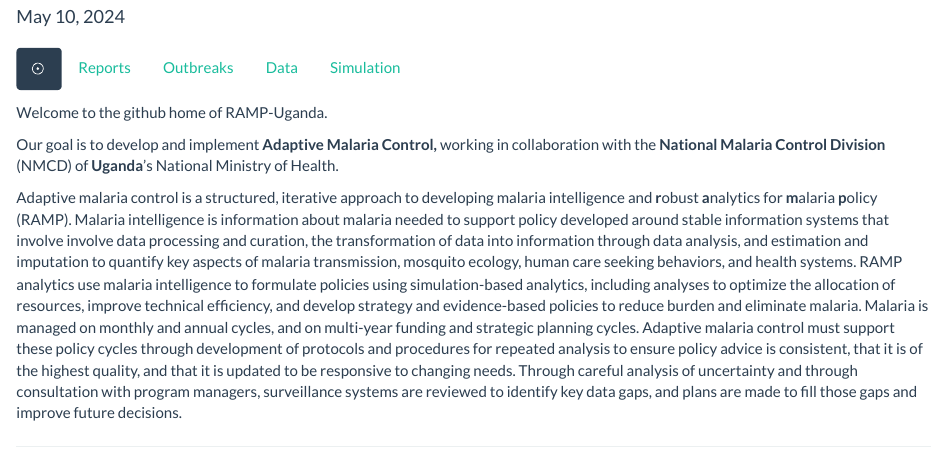
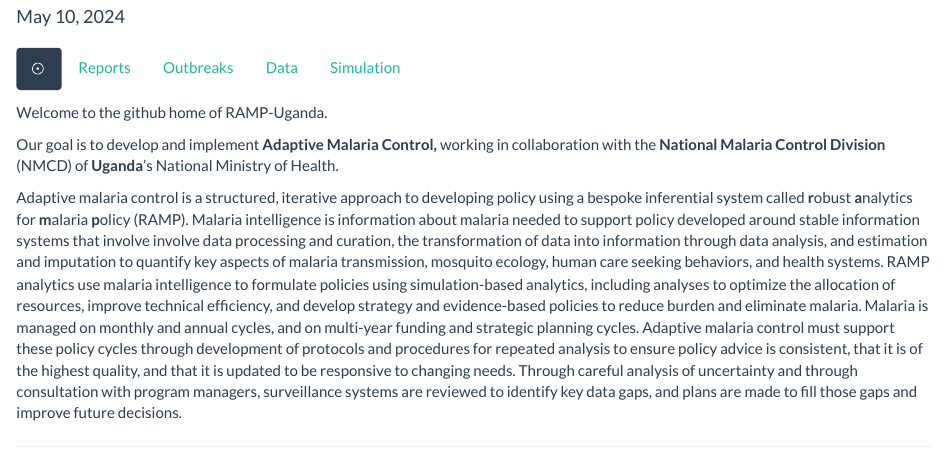
Before and after one commit to dd-harp/ramp.uganda, an R Markdown document (index.Rmd): the page in a window 1100 px wide, from 110 px down. The pictures show the output file index.html that the author committed with the source, opened offline.

Commit message:
updated statement, again

```diff
--- a/index.Rmd
+++ b/index.Rmd
@@ -15,7 +15,7 @@ Welcome to the github home of RAMP-Uganda.
 
 Our goal is to develop and implement **Adaptive Malaria Control,** working in collaboration with the **National Malaria Control Division** (NMCD) of **Uganda**'s National Ministry of Health.
 
-Adaptive malaria control is a structured, iterative approach to developing malaria intelligence and **r**obust **a**nalytics for **m**alaria **p**olicy (RAMP).
+Adaptive malaria control is a structured, iterative approach to developing policy using a bespoke inferential system called **r**obust **a**nalytics for **m**alaria **p**olicy (RAMP).
 Malaria intelligence is information about malaria needed to support policy developed around stable information systems that involve involve data processing and curation, the transformation of data into information through data analysis, and estimation and imputation to quantify key aspects of malaria transmission, mosquito ecology, human care seeking behaviors, and health systems.
 RAMP analytics use malaria intelligence to formulate policies using simulation-based analytics, including analyses to optimize the allocation of resources, improve technical efficiency, and develop strategy and evidence-based policies to reduce burden and eliminate malaria.
 Malaria is managed on monthly and annual cycles, and on multi-year funding and strategic planning cycles.
```
Also changed, not shown: index.html.
